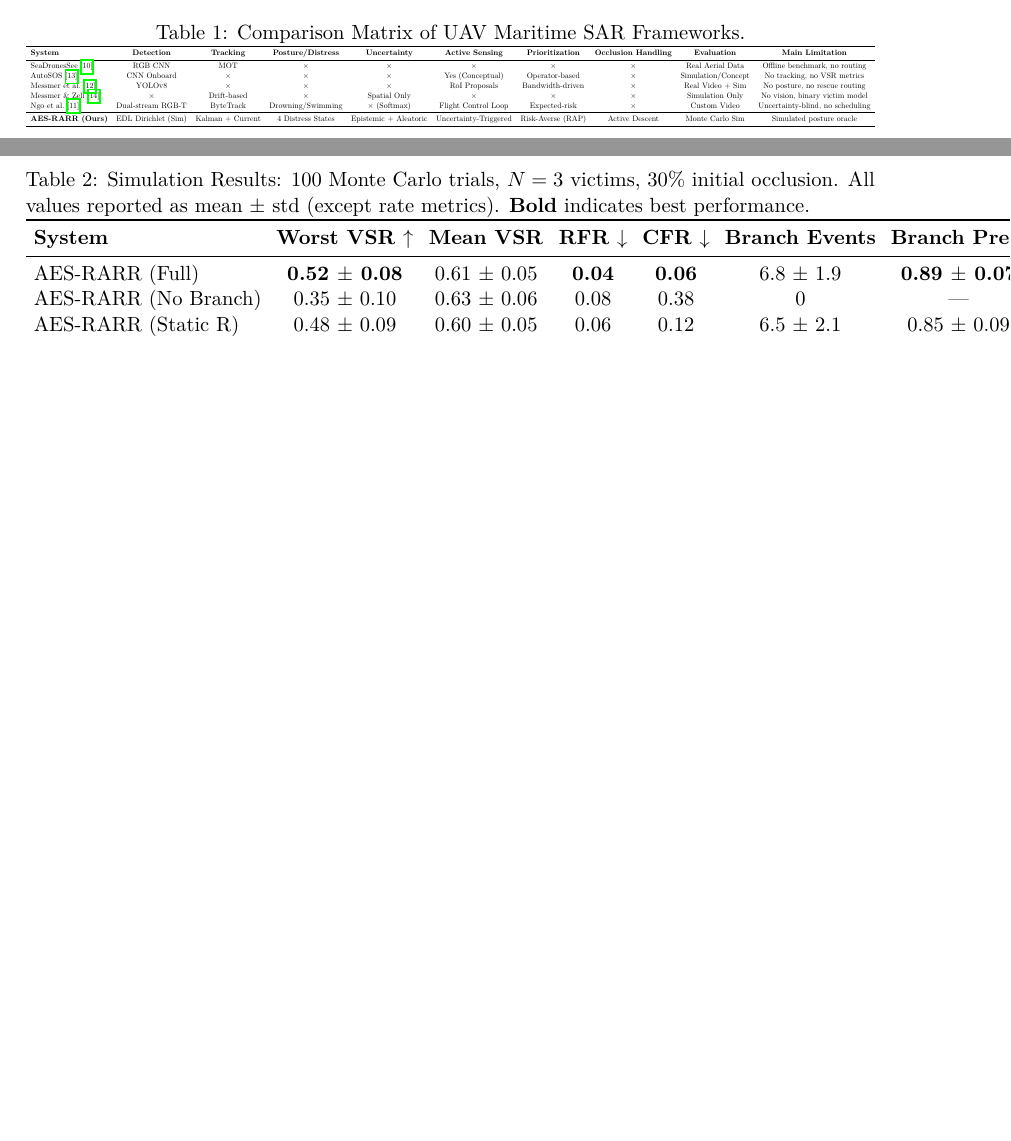
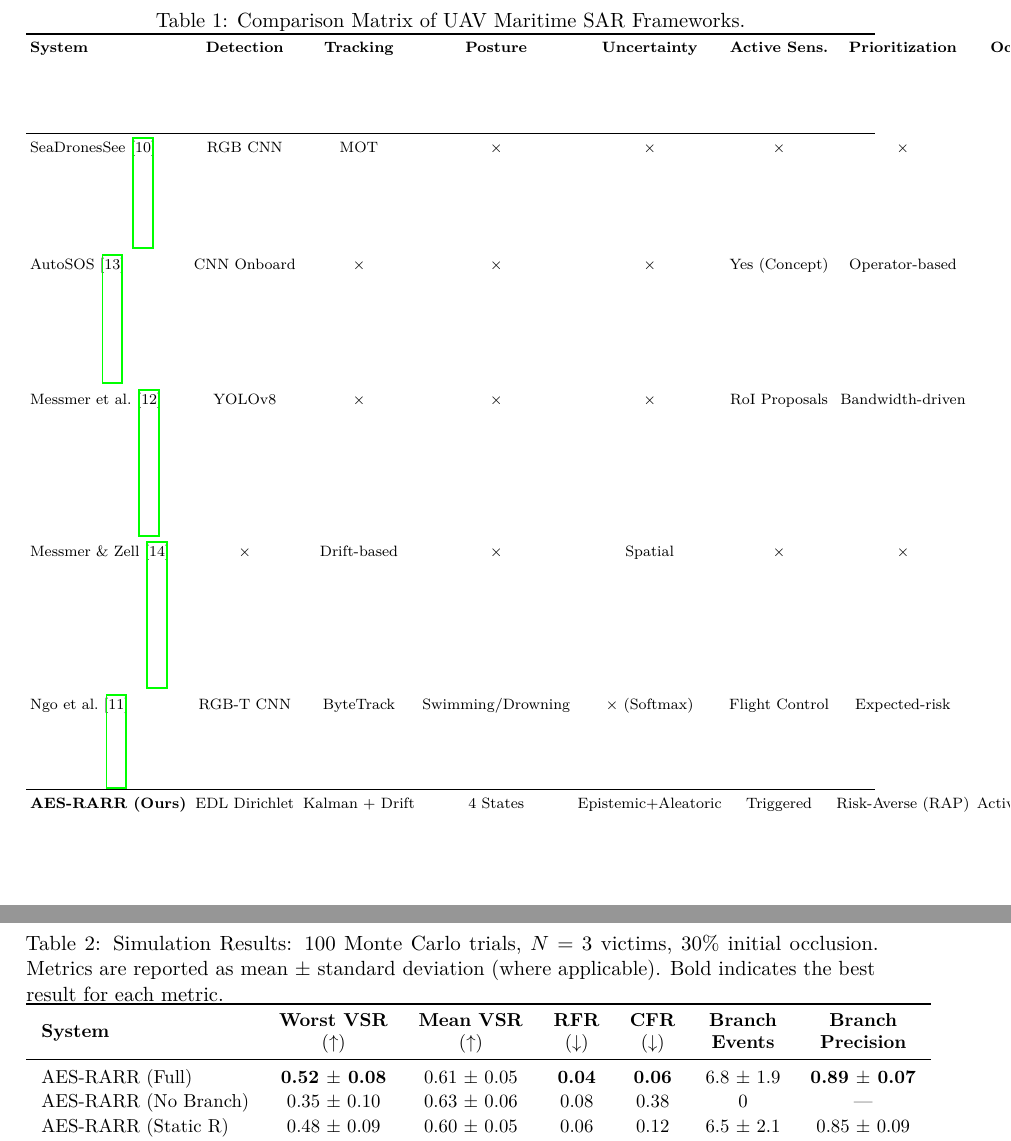
Before and after one commit to nguyentrinhquy1411/DAP391m-SU26, a LaTeX paper (maritime_sar.tex): two parts of pages 4 and 8 of 10 before the commit and two parts of pages 5 and 9 of 11 after it, joined at a grey line, cut so that both start at the same text, the shorter picture padded with empty space. Compiled offline with pdfLaTeX.

Commit message:
Improve formatting of Table 1 and Table 2

```diff
--- a/maritime_sar.tex
+++ b/maritime_sar.tex
@@ -16,6 +16,8 @@
 \usepackage{algpseudocode}
 \usepackage{xcolor}
 \usepackage{multirow}
+\usepackage{tabularx}
+\usepackage{makecell}
 
 \title{\textbf{Active Evidential Sensing for Occlusion-Robust Maritime Search and Rescue: A Simulation Study}}
 
@@ -180,24 +182,29 @@ However, these algorithms plan paths to \emph{locate} targets; they do not
 
 Table~\ref{tab:comparison} positions AES-RARR relative to prior work.
 
-\begin{table}[htbp]
+\begin{table}[t!]
 \centering
 \caption{Comparison Matrix of UAV Maritime SAR Frameworks.}
 \label{tab:comparison}
-\resizebox{\textwidth}{!}{%
-\begin{tabular}{lccccccccc}
+\scriptsize
+\setlength{\tabcolsep}{2pt}
+\begin{tabularx}{\textwidth}{lccccccccX}
 \toprule
-\textbf{System} & \textbf{Detection} & \textbf{Tracking} & \textbf{Posture/Distress} & \textbf{Uncertainty} & \textbf{Active Sensing} & \textbf{Prioritization} & \textbf{Occlusion Handling} & \textbf{Evaluation} & \textbf{Main Limitation} \\
+\textbf{System} & \textbf{Detection} & \textbf{Tracking} & \textbf{Posture} & \textbf{Uncertainty} & \textbf{Active Sens.} & \textbf{Prioritization} & \textbf{Occlusion} & \textbf{Evaluation} & \textbf{Key Limitation} \\
 \midrule
-SeaDronesSee \cite{ref3} & RGB CNN & MOT & $\times$ & $\times$ & $\times$ & $\times$ & $\times$ & Real Aerial Data & Offline benchmark, no routing \\
-AutoSOS \cite{ref11} & CNN Onboard & $\times$ & $\times$ & $\times$ & Yes (Conceptual) & Operator-based & $\times$ & Simulation/Concept & No tracking, no VSR metrics \\
-Messmer et al. \cite{ref5} & YOLOv8 & $\times$ & $\times$ & $\times$ & RoI Proposals & Bandwidth-driven & $\times$ & Real Video + Sim & No posture, no rescue routing \\
-Messmer \& Zell \cite{ref12} & $\times$ & Drift-based & $\times$ & Spatial Only & $\times$ & $\times$ & $\times$ & Simulation Only & No vision, binary victim model \\
-Ngo et al. \cite{ref4} & Dual-stream RGB-T & ByteTrack & Drowning/Swimming & $\times$ (Softmax) & Flight Control Loop & Expected-risk & $\times$ & Custom Video & Uncertainty-blind, no scheduling \\
+SeaDronesSee~\cite{ref3} & RGB CNN & MOT & $\times$ & $\times$ & $\times$ & $\times$ & $\times$ & Real Aerial & Offline benchmark; no routing \\
+\addlinespace
+AutoSOS~\cite{ref11} & CNN Onboard & $\times$ & $\times$ & $\times$ & Yes (Concept) & Operator-based & $\times$ & Sim/Concept & No tracking; no VSR metrics \\
+\addlinespace
+Messmer et al.~\cite{ref5} & YOLOv8 & $\times$ & $\times$ & $\times$ & RoI Proposals & Bandwidth-driven & $\times$ & Real + Sim & No posture; no rescue routing \\
+\addlinespace
+Messmer \& Zell~\cite{ref12} & $\times$ & Drift-based & $\times$ & Spatial & $\times$ & $\times$ & $\times$ & Sim Only & No vision; binary victim model \\
+\addlinespace
+Ngo et al.~\cite{ref4} & RGB-T CNN & ByteTrack & Swimming/Drowning & $\times$ (Softmax) & Flight Control & Expected-risk & $\times$ & Custom Video & Uncertainty-blind; static measures \\
 \midrule
-\textbf{AES-RARR (Ours)} & EDL Dirichlet (Sim) & Kalman + Current & 4 Distress States & Epistemic + Aleatoric & Uncertainty-Triggered & Risk-Averse (RAP) & Active Descent & Monte Carlo Sim & Simulated posture oracle \\
+\textbf{AES-RARR (Ours)} & EDL Dirichlet & Kalman + Drift & 4 States & Epistemic+Aleatoric & Triggered & Risk-Averse (RAP) & Active Descent & Monte Carlo & Evaluated via simulation proxy \\
 \bottomrule
-\end{tabular}}
+\end{tabularx}
 \end{table}
 
 % ─────────────────────────────────────────────────────────────────────────────
@@ -483,26 +490,28 @@ Survival rate for victim $i$ follows: $\operatorname{VSR}_i = \exp(-\eta_i \cdot
 
 Table~\ref{tab:q3} summarises results from 100 Monte Carlo trials with $N = 3$ victims.
 
-\begin{table}[htbp]
+\begin{table}[t!]
 \centering
-\caption{Simulation Results: 100 Monte Carlo trials, $N = 3$ victims, 30\% initial occlusion. All values reported as mean $\pm$ std (except rate metrics). \textbf{Bold} indicates best performance.}
+\caption{Simulation Results: 100 Monte Carlo trials, $N = 3$ victims, 30\% initial occlusion. Metrics are reported as mean $\pm$ standard deviation (where applicable). Bold indicates the best result for each metric.}
 \label{tab:q3}
-\setlength{\tabcolsep}{4pt}
+\small
+\setlength{\tabcolsep}{8pt}
+\renewcommand{\arraystretch}{1.1}
 \begin{tabular}{lcccccc}
 \toprule
 \textbf{System}
-  & \textbf{Worst VSR $\uparrow$}
-  & \textbf{Mean VSR}
-  & \textbf{RFR $\downarrow$}
-  & \textbf{CFR $\downarrow$}
-  & \textbf{Branch Events}
-  & \textbf{Branch Prec.} \\
+  & \makecell{\textbf{Worst VSR} \\ ($\uparrow$)}
+  & \makecell{\textbf{Mean VSR} \\ ($\uparrow$)}
+  & \makecell{\textbf{RFR} \\ ($\downarrow$)}
+  & \makecell{\textbf{CFR} \\ ($\downarrow$)}
+  & \makecell{\textbf{Branch} \\ \textbf{Events}}
+  & \makecell{\textbf{Branch} \\ \textbf{Precision}} \\
 \midrule
-AES-RARR (Full)    & \textbf{0.52 $\pm$ 0.08} & 0.61 $\pm$ 0.05 & \textbf{0.04} & \textbf{0.06} & 6.8 $\pm$ 1.9 & \textbf{0.89 $\pm$ 0.07} \\
-AES-RARR (No Branch) & 0.35 $\pm$ 0.10 & 0.63 $\pm$ 0.06 & 0.08 & 0.38 & 0 & --- \\
-AES-RARR (Static R)  & 0.48 $\pm$ 0.09 & 0.60 $\pm$ 0.05 & 0.06 & 0.12 & 6.5 $\pm$ 2.1 & 0.85 $\pm$ 0.09 \\
-Deterministic        & 0.30 $\pm$ 0.11 & \textbf{0.65 $\pm$ 0.05} & 0.10 & 0.52 & 0 & --- \\
-Distance Router      & 0.41 $\pm$ 0.12 & 0.62 $\pm$ 0.06 & 0.09 & 0.24 & 0 & --- \\
+AES-RARR (Full)      & \textbf{0.52 $\pm$ 0.08} & 0.61 $\pm$ 0.05          & \textbf{0.04} & \textbf{0.06} & 6.8 $\pm$ 1.9 & \textbf{0.89 $\pm$ 0.07} \\
+AES-RARR (No Branch) & 0.35 $\pm$ 0.10          & 0.63 $\pm$ 0.06          & 0.08          & 0.38          & 0             & ---                      \\
+AES-RARR (Static R)  & 0.48 $\pm$ 0.09          & 0.60 $\pm$ 0.05          & 0.06          & 0.12          & 6.5 $\pm$ 2.1 & 0.85 $\pm$ 0.09          \\
+Deterministic        & 0.30 $\pm$ 0.11          & \textbf{0.65 $\pm$ 0.05} & 0.10          & 0.52          & 0             & ---                      \\
+Distance Router      & 0.41 $\pm$ 0.12          & 0.62 $\pm$ 0.06          & 0.09          & 0.24          & 0             & ---                      \\
 \bottomrule
 \end{tabular}
 \end{table}
```
Also changed, not shown: maritime_sar.pdf.
